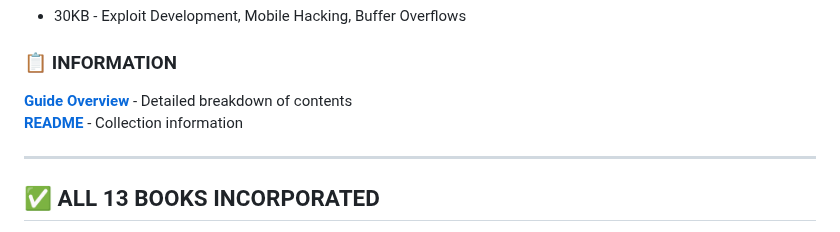
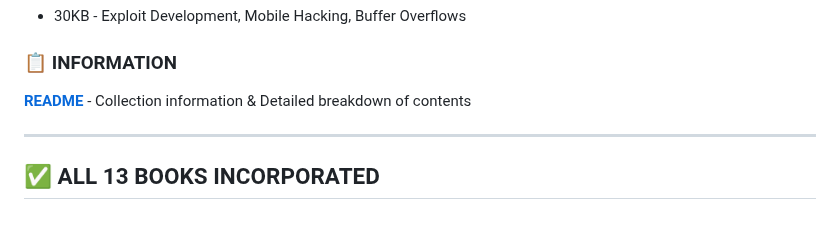
Before and after one commit to Pnwcomputers/ULTIMATE-CYBERSECURITY-MASTER-GUIDE, a Markdown page: START HERE.md, the part around the change. GitHub-like rendering.

```diff
--- a/START HERE.md
+++ b/START HERE.md
@@ -39,8 +39,7 @@
 
 ### 📋 INFORMATION
 
-**[Guide Overview](GUIDE_OVERVIEW.md)** - Detailed breakdown of contents
-**[README](README.md)** - Collection information
+**[README](README.md)** - Collection information & Detailed breakdown of contents
 
 ---
 
```
